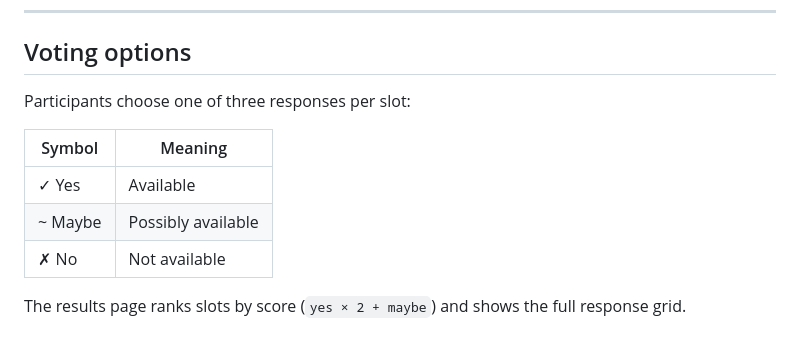
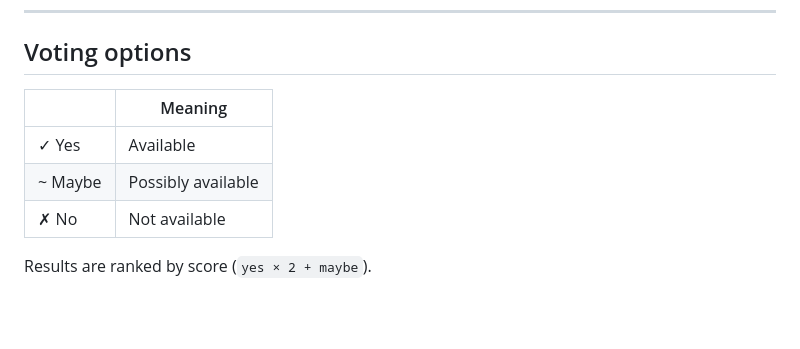
Before and after one commit to pederbacher/doodle, a Markdown page: README.md, the part around one of its changes. GitHub-like rendering; blank space fills up the shorter version.

```diff
--- a/README.md
+++ b/README.md
@@ -160,12 +167,10 @@ access_word = secret123                  # Optional — leave blank to disable g
 
 ## Voting options
 
-Participants choose one of three responses per slot:
-
-| Symbol | Meaning |
-|--------|---------|
+| | Meaning |
+|---|---------|
 | ✓ Yes | Available |
 | ~ Maybe | Possibly available |
 | ✗ No | Not available |
 
-The results page ranks slots by score (`yes × 2 + maybe`) and shows the full response grid.
+Results are ranked by score (`yes × 2 + maybe`).
```
Also changed, not shown: other parts of README.md (+117 -110 lines).
